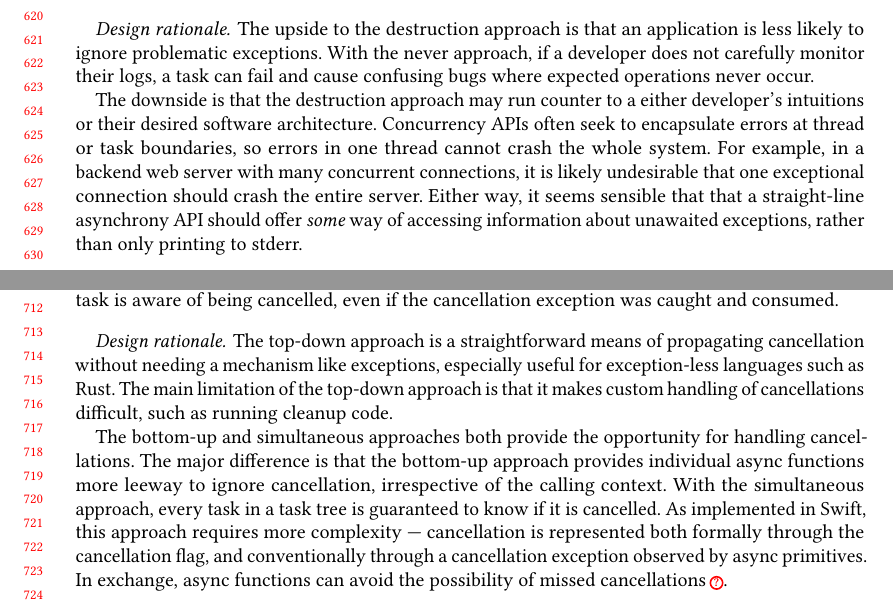
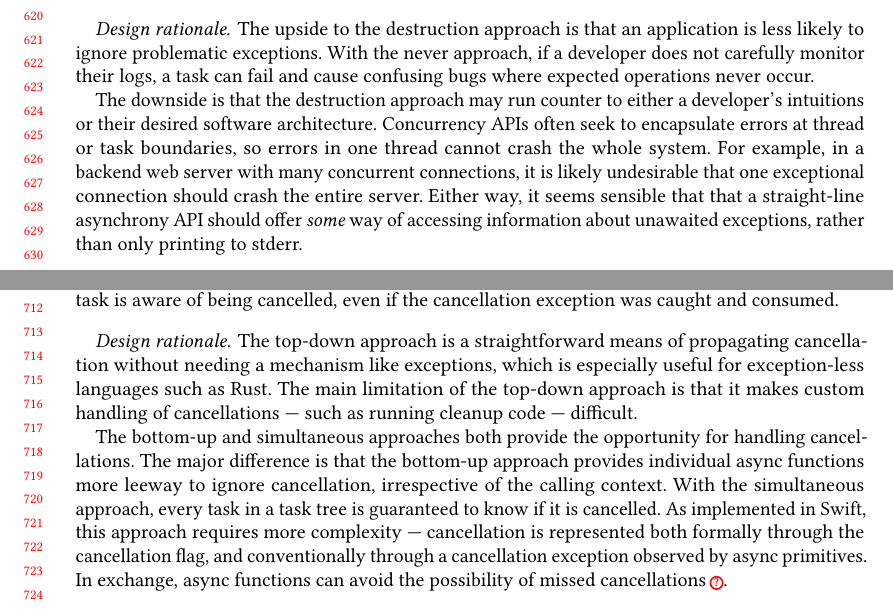
Before and after one commit to gavinleroy/async-await, a LaTeX paper (paper/main.tex, which reads paper/dimensions/direction.tex, paper/dimensions/propagate.tex): two parts of pages 13 and 15 of 25, joined at a grey line, cut so that both start at the same text. Compiled offline with pdfLaTeX.

Commit message:
minor prose cleanup

```diff
--- a/paper/dimensions/direction.tex
+++ b/paper/dimensions/direction.tex
@@ -10,7 +10,7 @@ Another approach is \emph{bottom-up} cancellation, where cancellation is communi
 
 The final approach is \emph{simultaneous} cancellation, where cancellation is communicated at once to the entire task graph. This approach describes Swift, which uses a shared cancellation flag. In Swift, convention holds that async functions should observe the cancellation flag and then raise a cancellation exception. A key difference from bottom-up cancellation is that the flag ensures that a task is aware of being cancelled, even if the cancellation exception was caught and consumed.
 
-\paragraph{Design rationale.} The top-down approach is a straightforward means of propagating cancellation without needing a mechanism like exceptions, especially useful for exception-less languages such as Rust. The main limitation of the top-down approach is that it makes custom handling of cancellations difficult, such as running cleanup code.
+\paragraph{Design rationale.} The top-down approach is a straightforward means of propagating cancellation without needing a mechanism like exceptions, which is especially useful for exception-less languages such as Rust. The main limitation of the top-down approach is that it makes custom handling of cancellations --- such as running cleanup code --- difficult.
 
 The bottom-up and simultaneous approaches both provide the opportunity for handling cancellations. The major difference is that the bottom-up approach provides individual async functions more leeway to ignore cancellation, irrespective of the calling context. With the simultaneous approach, every task in a task tree is guaranteed to know if it is cancelled. As implemented in Swift, this approach requires more complexity --- cancellation is represented both formally through the cancellation flag, and conventionally through a cancellation exception observed by async primitives. In exchange, async functions can avoid the possibility of missed cancellations\,\missingcite.
 
--- a/paper/dimensions/propagate.tex
+++ b/paper/dimensions/propagate.tex
@@ -22,7 +22,7 @@ Python+Trio is the only system which offers a different semantics, in part becau
 
 \paragraph{Design rationale.} The upside to the \destruction approach is that an application is less likely to ignore problematic exceptions. With the \never approach, if a developer does not carefully monitor their logs, a task can fail and cause confusing bugs where expected operations never occur.
 
-The downside is that the \destruction approach may run counter to a either developer's intuitions or their desired software architecture. Concurrency APIs often seek to encapsulate errors at thread or task boundaries, so errors in one thread cannot crash the whole system. For example, in a backend web server with many concurrent connections, it is likely undesirable that one exceptional connection should crash the entire server. Either way, it seems sensible that that a straight-line asynchrony API should offer \emph{some} way of accessing information about unawaited exceptions, rather than only printing to stderr.
+The downside is that the \destruction approach may run counter to either a developer's intuitions or their desired software architecture. Concurrency APIs often seek to encapsulate errors at thread or task boundaries, so errors in one thread cannot crash the whole system. For example, in a backend web server with many concurrent connections, it is likely undesirable that one exceptional connection should crash the entire server. Either way, it seems sensible that that a straight-line asynchrony API should offer \emph{some} way of accessing information about unawaited exceptions, rather than only printing to stderr.
 
 % \begin{figure}[H]
 %   \begin{minipage}[t]{0.49\textwidth}
```
